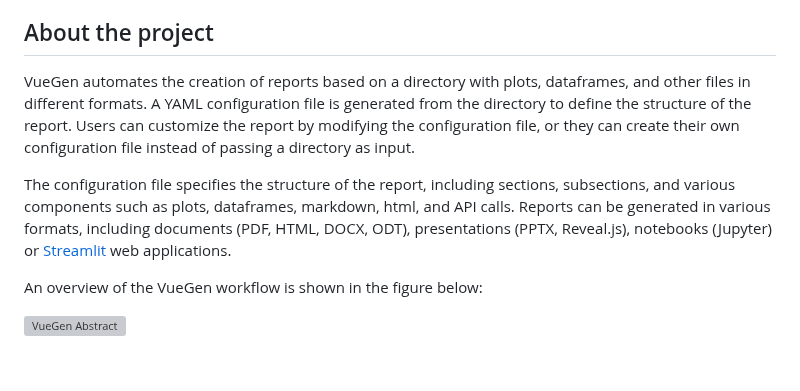
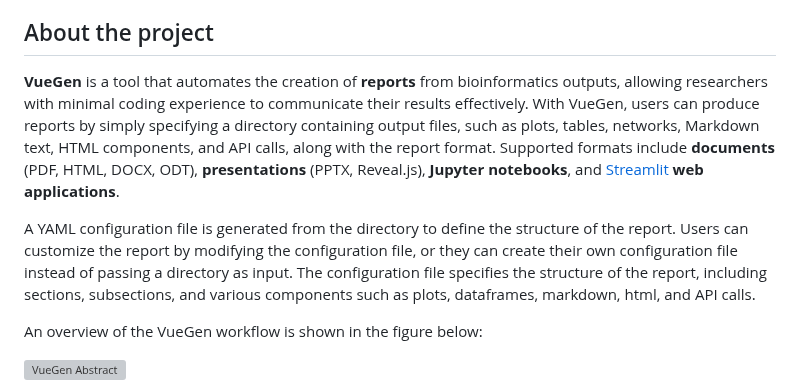
Before and after one commit to Multiomics-Analytics-Group/vuegen, a Markdown page: README.md, the part around the change. GitHub-like rendering; blank space fills up the shorter version; grey boxes are pictures that could not be loaded.

Commit message:
📝 Docs: change text from logo to path to avoid changes across OS (#106)
Also, update description on README

```diff
--- a/README.md
+++ b/README.md
@@ -28,9 +28,9 @@
 
 ## About the project
 
-VueGen automates the creation of reports based on a directory with plots, dataframes, and other files in different formats. A YAML configuration file is generated from the directory to define the structure of the report. Users can customize the report by modifying the configuration file, or they can create their own configuration file instead of passing a directory as input.
+**VueGen** is a tool that automates the creation of **reports** from bioinformatics outputs, allowing researchers with minimal coding experience to communicate their results effectively. With VueGen, users can produce reports by simply specifying a directory containing output files, such as plots, tables, networks, Markdown text, HTML components, and API calls, along with the report format. Supported formats include **documents** (PDF, HTML, DOCX, ODT), **presentations** (PPTX, Reveal.js), **Jupyter notebooks**, and [Streamlit][streamlit] **web applications**.
 
-The configuration file specifies the structure of the report, including sections, subsections, and various components such as plots, dataframes, markdown, html, and API calls. Reports can be generated in various formats, including documents (PDF, HTML, DOCX, ODT), presentations (PPTX, Reveal.js), notebooks (Jupyter) or [Streamlit](streamlit) web applications.
+A YAML configuration file is generated from the directory to define the structure of the report. Users can customize the report by modifying the configuration file, or they can create their own configuration file instead of passing a directory as input. The configuration file specifies the structure of the report, including sections, subsections, and various components such as plots, dataframes, markdown, html, and API calls.
 
 An overview of the VueGen workflow is shown in the figure below:
 
```
Also changed, not shown: docs/images/vuegen_logo.png, 1 other file.
